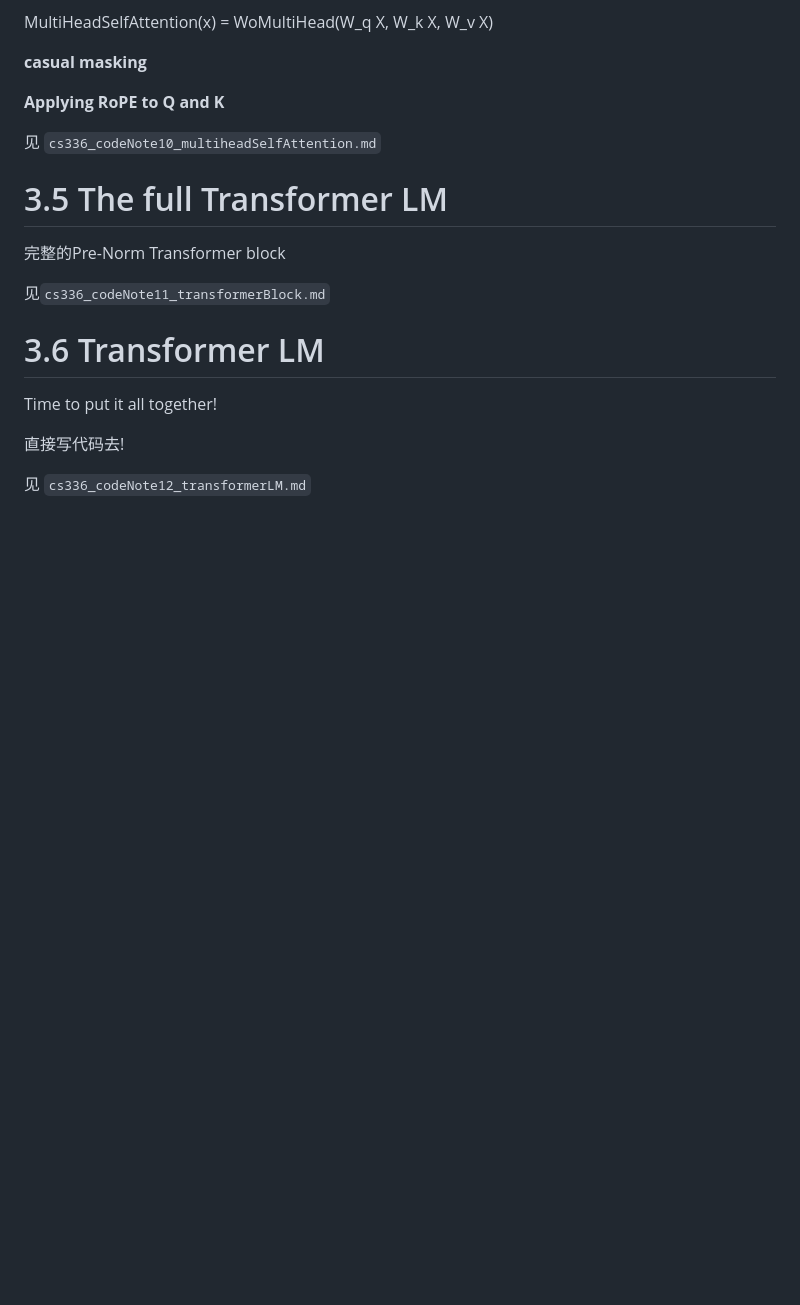
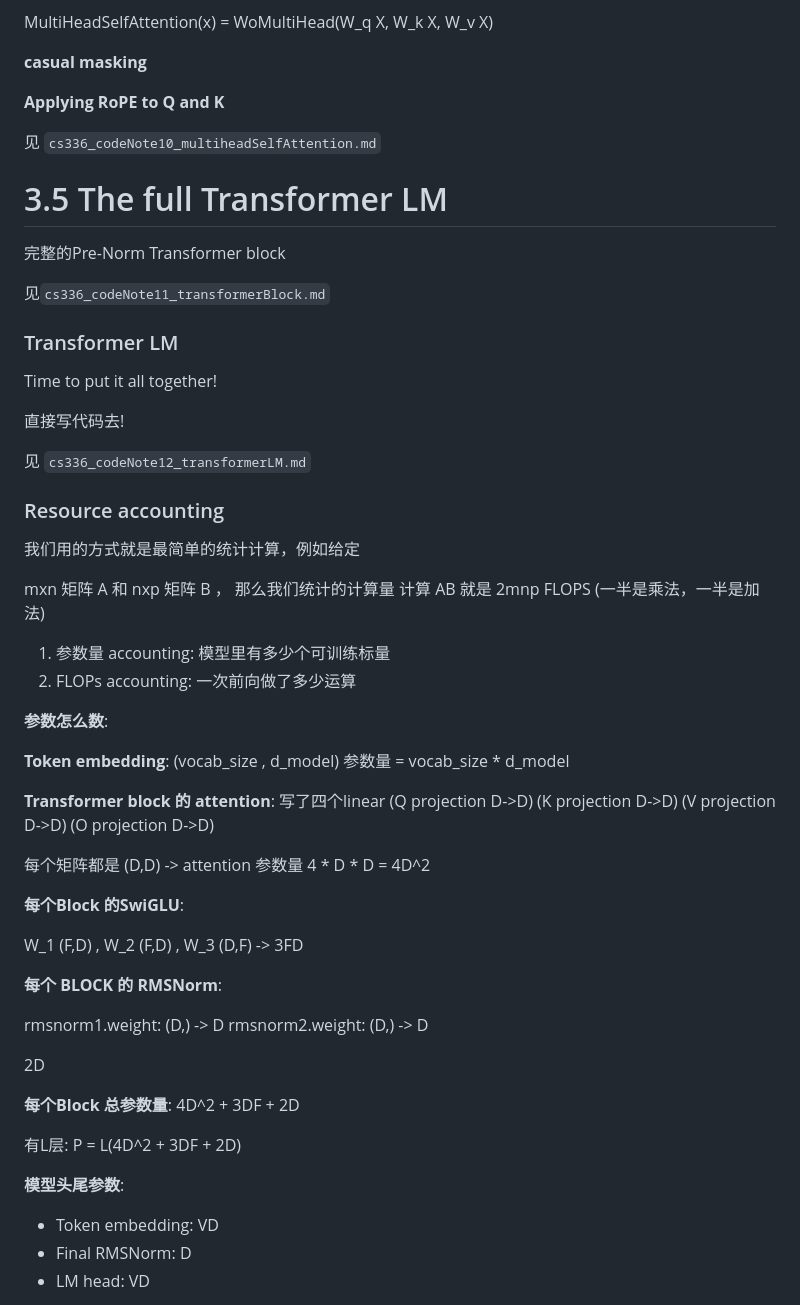
Before and after one commit to Okazaki-Yumemi/CS336, a Markdown page: notes/assignment1_basics/cs336_notes_assignment1_basics_2.md, the part around one of its changes. Drawn GitHub-style; blank space fills up the shorter version.

Commit message:
finished resource accounting. Part 3 finished

```diff
--- a/notes/assignment1_basics/cs336_notes_assignment1_basics_2.md
+++ b/notes/assignment1_basics/cs336_notes_assignment1_basics_2.md
@@ -280,10 +280,55 @@ MultiHeadSelfAttention(x) = WoMultiHead(W_q X, W_k X, W_v X)
 见`cs336_codeNote11_transformerBlock.md`
 
 
-# 3.6  Transformer LM
+### Transformer LM
 
 Time to put it all together!
 
 直接写代码去!
 
 见 `cs336_codeNote12_transformerLM.md`
+
+### Resource accounting
+
+我们用的方式就是最简单的统计计算，例如给定
+
+mxn 矩阵 A 和 nxp 矩阵 B ， 那么我们统计的计算量 计算 AB 就是 2mnp FLOPS (一半是乘法，一半是加法)
+
+1. 参数量 accounting: 模型里有多少个可训练标量
+2. FLOPs accounting: 一次前向做了多少运算
+
+**参数怎么数**:
+
+**Token embedding**: (vocab_size , d_model)
+参数量 = vocab_size * d_model
+
+**Transformer block 的 attention**: 写了四个linear
+(Q projection D->D)
+(K projection D->D)
+(V projection D->D)
+(O projection D->D)
+
+
+每个矩阵都是 (D,D) -> attention 参数量 4 * D * D = 4D^2
+
+**每个Block 的SwiGLU**:
+
+W_1 (F,D) , W_2 (F,D) , W_3 (D,F) -> 3FD
+
+**每个 BLOCK 的 RMSNorm**:
+
+rmsnorm1.weight: (D,) -> D
+rmsnorm2.weight: (D,) -> D
+
+2D
+
+**每个Block 总参数量**: 4D^2 + 3DF + 2D
+
+有L层: P = L(4D^2 + 3DF + 2D)
+
+**模型头尾参数**:
+- Token embedding: VD
+- Final RMSNorm: D
+- LM head: VD
+
+
```
Also changed, not shown: other parts of notes/assignment1_basics/cs336_notes_assignment1_basics_2.md (+54 -0 lines).
